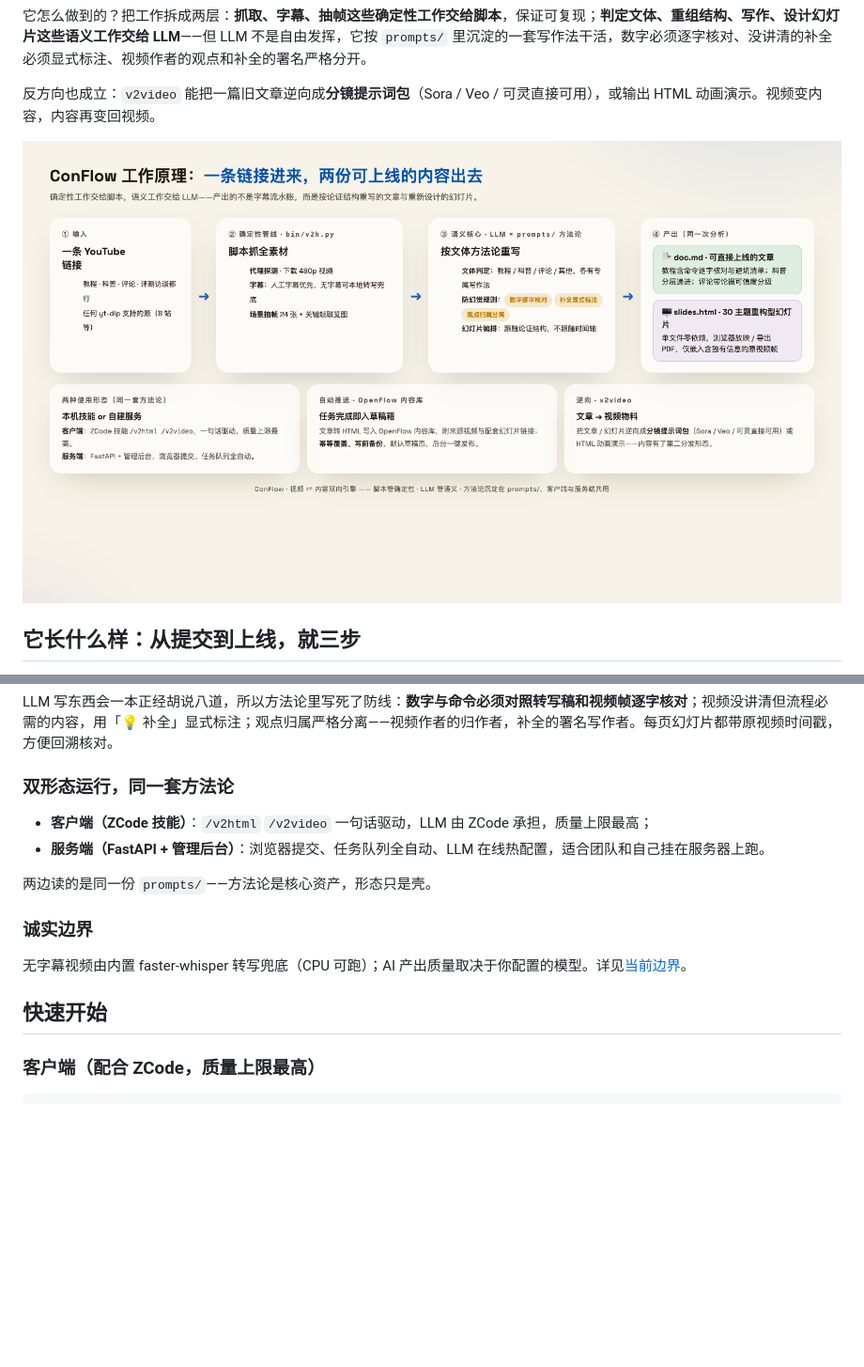
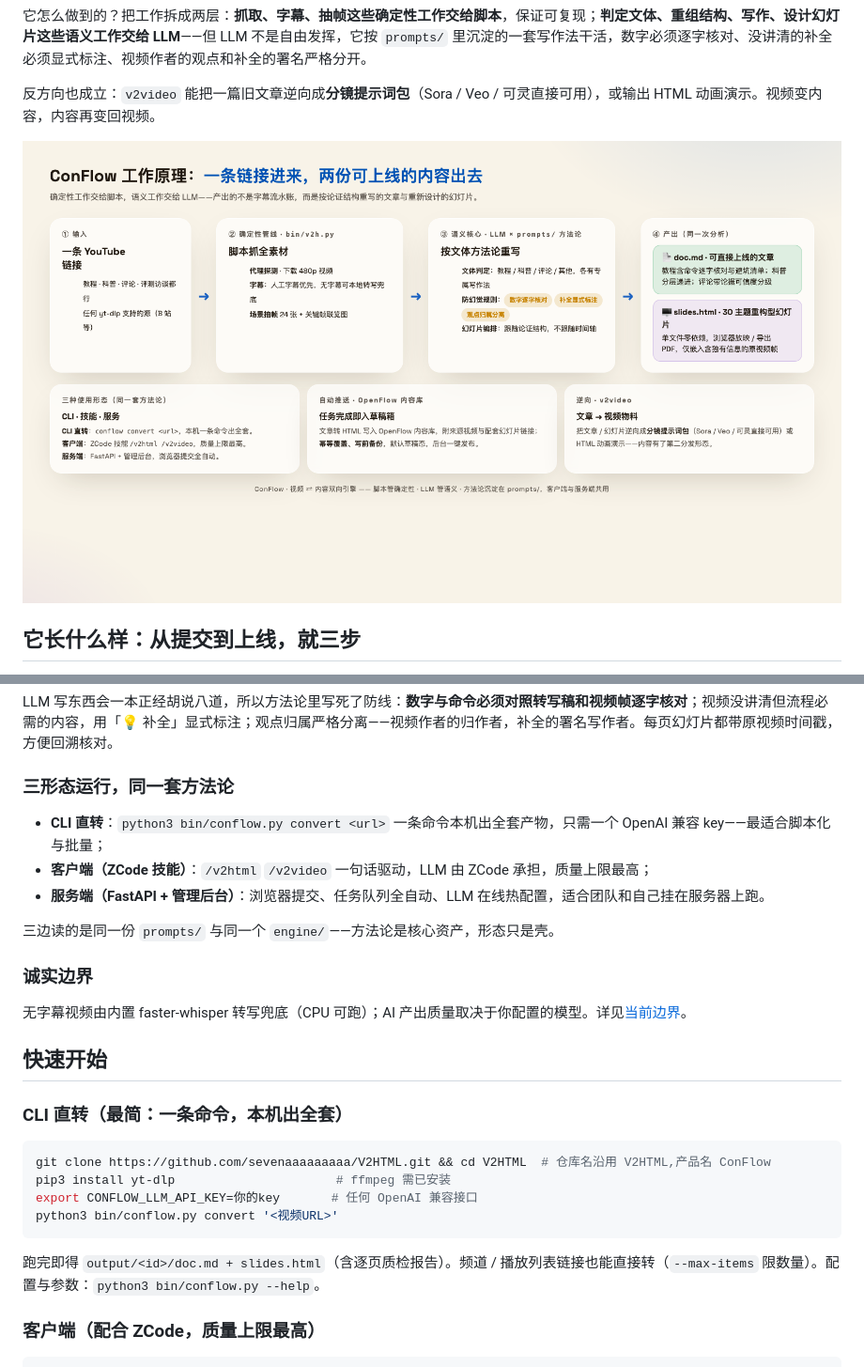
Before and after one commit to sevenaaaaaaaaa/V2HTML, a Markdown page: README.md, 2 parts joined by grey strips. Shown at 94% size. GitHub-like rendering; pictures changed too: docs/images/architecture.png; blank space fills up the shorter version.

Commit message:
feat(p1): CLI 直转 conflow convert — 语义核心解耦为 engine/ 包（llm provider 模式），服务端/CLI/插件三形态共用；README 三形态与附录四更新，架构图重制

````diff
--- a/README.md
+++ b/README.md
@@ -72,18 +72,30 @@ ConFlow 把这件事变成一条命令：**贴一条 YouTube 链接，20 分钟
 
 LLM 写东西会一本正经胡说八道，所以方法论里写死了防线：**数字与命令必须对照转写稿和视频帧逐字核对**；视频没讲清但流程必需的内容，用「💡 补全」显式标注；观点归属严格分离——视频作者的归作者，补全的署名写作者。每页幻灯片都带原视频时间戳，方便回溯核对。
 
-### 双形态运行，同一套方法论
+### 三形态运行，同一套方法论
 
+- **CLI 直转**：`python3 bin/conflow.py convert <url>` 一条命令本机出全套产物，只需一个 OpenAI 兼容 key——最适合脚本化与批量；
 - **客户端（ZCode 技能）**：`/v2html` `/v2video` 一句话驱动，LLM 由 ZCode 承担，质量上限最高；
 - **服务端（FastAPI + 管理后台）**：浏览器提交、任务队列全自动、LLM 在线热配置，适合团队和自己挂在服务器上跑。
 
-两边读的是同一份 `prompts/`——方法论是核心资产，形态只是壳。
+三边读的是同一份 `prompts/` 与同一个 `engine/`——方法论是核心资产，形态只是壳。
 
 ### 诚实边界
 
 无字幕视频由内置 faster-whisper 转写兜底（CPU 可跑）；AI 产出质量取决于你配置的模型。详见[当前边界](#当前边界诚实声明)。
 
 ## 快速开始
+
+### CLI 直转（最简：一条命令，本机出全套）
+
+```bash
+git clone https://github.com/sevenaaaaaaaaa/V2HTML.git && cd V2HTML  # 仓库名沿用 V2HTML,产品名 ConFlow
+pip3 install yt-dlp                      # ffmpeg 需已安装
+export CONFLOW_LLM_API_KEY=你的key       # 任何 OpenAI 兼容接口
+python3 bin/conflow.py convert '<视频URL>'
+```
+
+跑完即得 `output/<id>/doc.md + slides.html`（含逐页质检报告）。频道 / 播放列表链接也能直接转（`--max-items` 限数量）。配置与参数：`python3 bin/conflow.py --help`。
 
 ### 客户端（配合 ZCode，质量上限最高）
 
````
Also changed, not shown: other parts of README.md (+10 -2 lines), docs/ROADMAP.md (+2 -2 lines), 13 other files.
